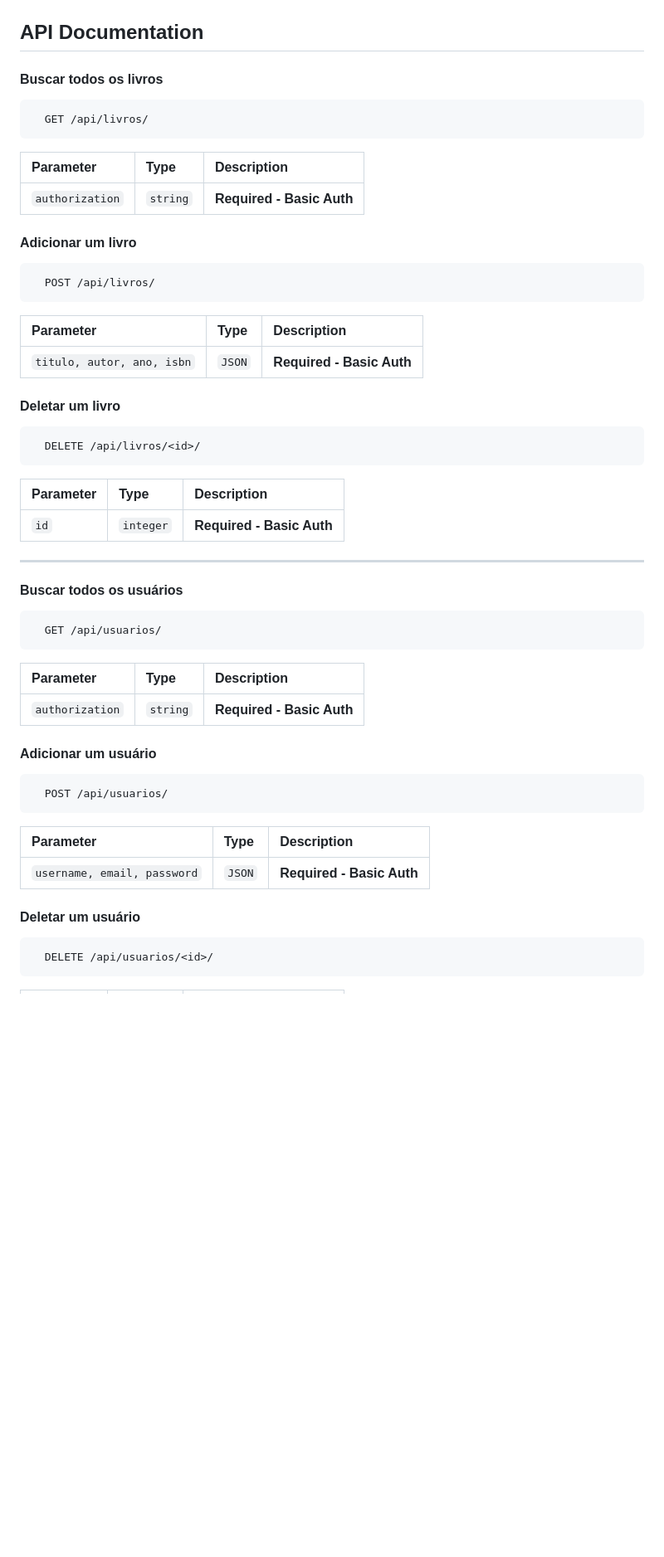
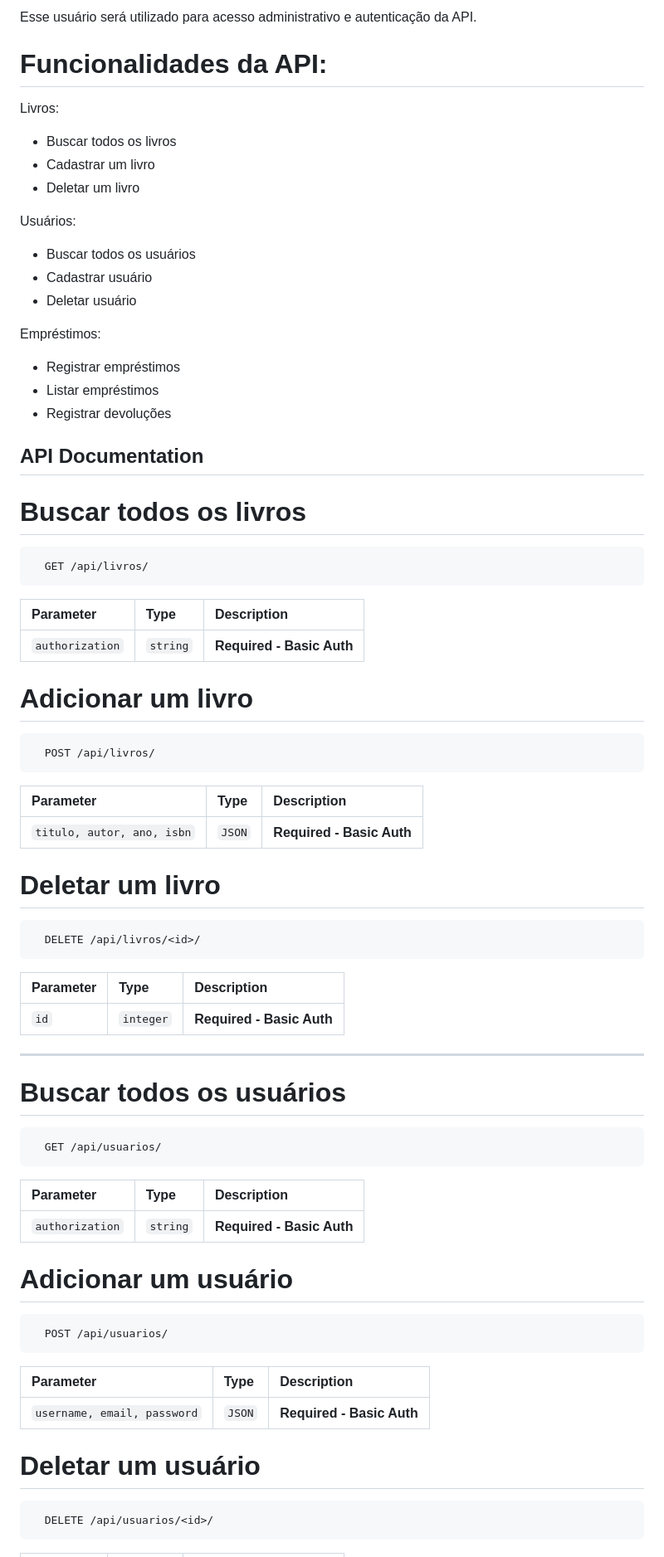
Before and after one commit to gustavopgcampos/capacitacaopython3, a Markdown page: README.md, the part around one of its changes. Shown at 83% size. Rendered like a GitHub page; blank space fills up the shorter version.

````diff
--- a/README.md
+++ b/README.md
@@ -37,7 +79,28 @@ ___
+Esse usuário será utilizado para acesso administrativo e autenticação da API.
+
+# Funcionalidades da API:
+
+Livros:
+
+* Buscar todos os livros
+* Cadastrar um livro
+* Deletar um livro
+
+Usuários:
+
+* Buscar todos os usuários
+* Cadastrar usuário
+* Deletar usuário
+
+Empréstimos:
+
+* Registrar empréstimos
+* Listar empréstimos
+* Registrar devoluções
 
 ## API Documentation
 
-#### Buscar todos os livros
+# Buscar todos os livros
 
 ```http
   GET /api/livros/
@@ -47,7 +110,7 @@ ___
 | :-------- | :------- | :------------------------- |
 | `authorization` | `string` | **Required - Basic Auth** |
 
-#### Adicionar um livro
+# Adicionar um livro
 
 ```http
   POST /api/livros/
@@ -57,7 +120,7 @@ ___
 | :-------- | :------- | :-------------------------------- |
 | `titulo, autor, ano, isbn`      | `JSON` | **Required - Basic Auth** |
 
-#### Deletar um livro
+# Deletar um livro
 
 ```http
   DELETE /api/livros/<id>/
@@ -69,7 +132,7 @@ ___
 
 ___
 
-#### Buscar todos os usuários
+# Buscar todos os usuários
 
 ```http
   GET /api/usuarios/
@@ -79,7 +142,7 @@ ___
 | :-------- | :------- | :------------------------- |
 | `authorization` | `string` | **Required - Basic Auth** |
 
-#### Adicionar um usuário
+# Adicionar um usuário
 
 ```http
   POST /api/usuarios/
@@ -89,7 +152,7 @@ ___
 | :-------- | :------- | :-------------------------------- |
 | `username, email, password`      | `JSON` | **Required - Basic Auth** |
 
-#### Deletar um usuário
+# Deletar um usuário
 
 ```http
   DELETE /api/usuarios/<id>/
````
Also changed, not shown: other parts of README.md (+107 -34 lines).
